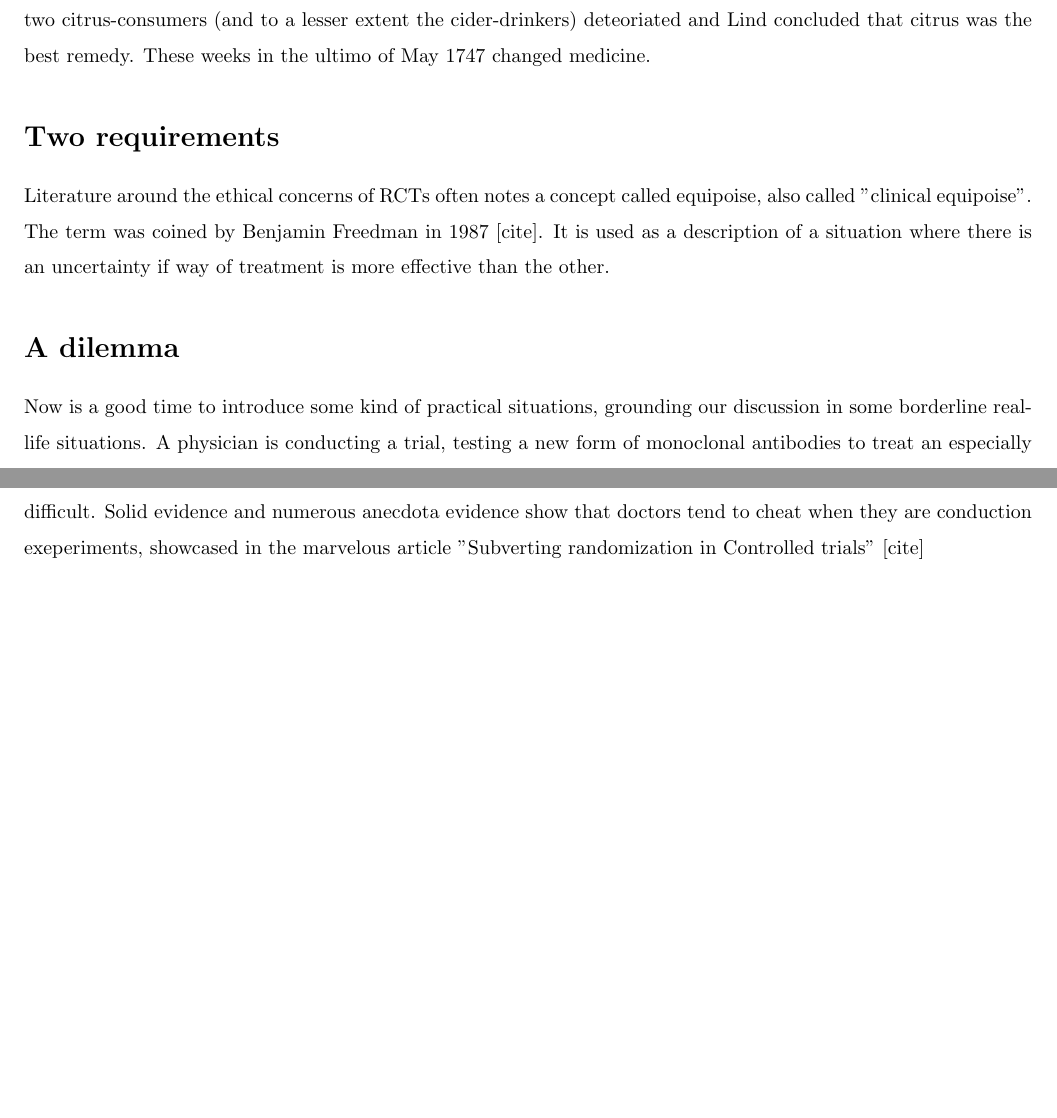
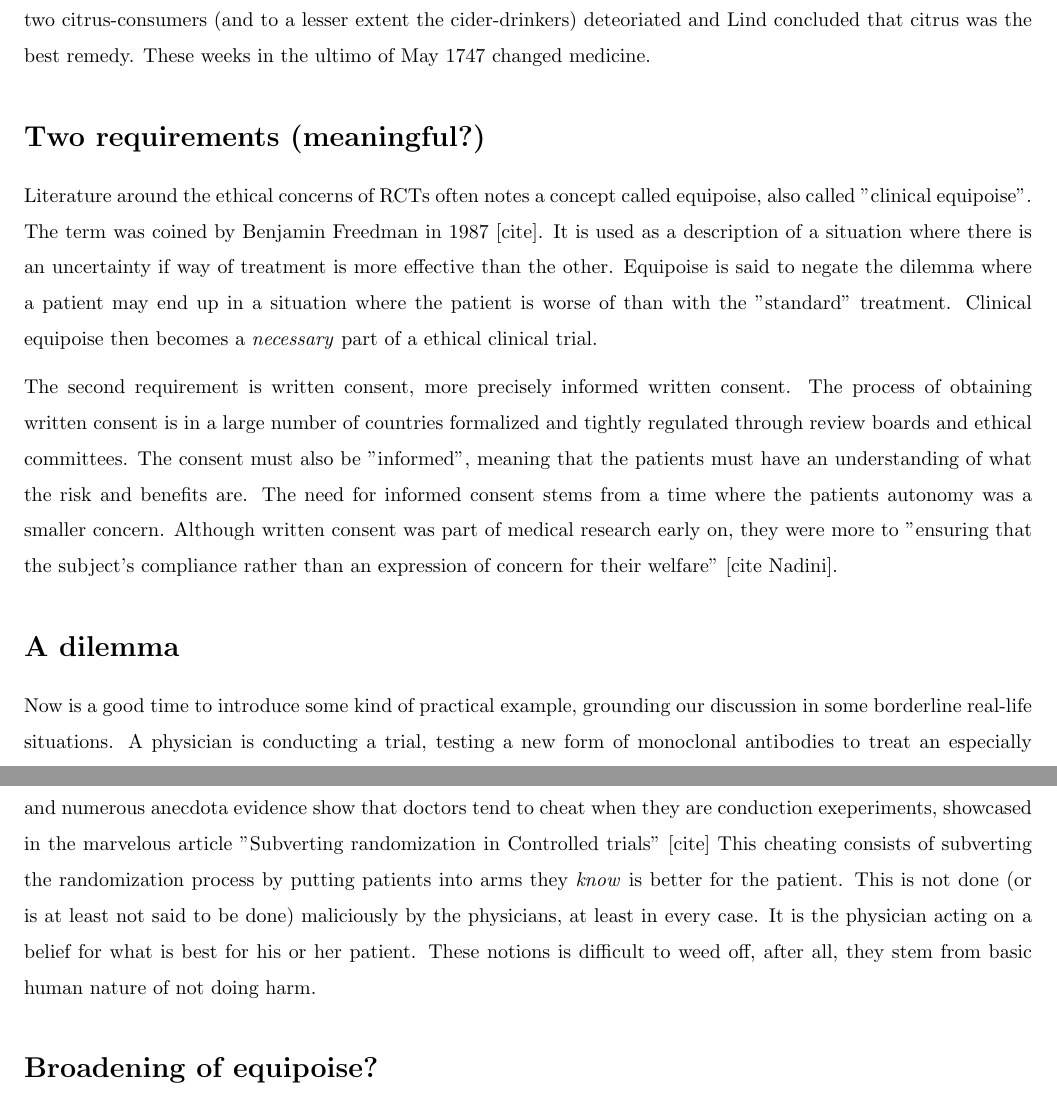
Before and after one commit to blakkisrud/ethics_essay, a LaTeX document (main.tex): two parts of pages 2 and 5 of 6 before the commit and two parts of pages 2 and 6 of 6 after it, joined at a grey line, cut so that both start at the same text, the shorter picture padded with empty space. Compiled offline with pdfLaTeX.

Commit message:
Added text on tram

```diff
--- a/main.tex
+++ b/main.tex
@@ -87,16 +87,25 @@ These weeks in the ultimo of May 1747 changed medicine.
 %I will then discuss these elements of RCTs as well as RCTs in general within the most common ethical frame works, first and foremost utilitarism and deontology.
 %Lastly I will try to sum up with some concluding remarks.
 
-\section*{Two requirements}
+\section*{Two requirements (meaningful?)}
 
 Literature around the ethical concerns of RCTs often notes a concept called equipoise, also called "clinical equipoise".
 The term was coined by Benjamin Freedman in 1987 [cite].
 It is used as a description of a situation where there is an uncertainty if way of treatment is more effective than the other.
+Equipoise is said to negate the dilemma where a patient may end up in a situation where the patient is worse of than with the "standard" treatment.
+Clinical equipoise then becomes a \emph{necessary} part of a ethical clinical trial.
 
+The second requirement is written consent, more precisely informed written consent.
+The process of obtaining written consent is in a large number of countries formalized and tightly regulated through review boards and ethical committees.
+The consent must also be "informed", meaning that the patients must have an understanding of what the risk and benefits are.
+The need for informed consent stems from a time where the patients autonomy was a smaller concern.
+Although written consent was part of medical research early on, they were more to "ensuring that the subject's compliance rather than an expression of concern for their welfare" [cite Nadini].
+
+%It has been argued that such consent forms should \emph{not} be too detailed, as it can strongly influence patients decisions.
 
 \section*{A dilemma}
 
-Now is a good time to introduce some kind of practical situations, grounding our discussion in some borderline real-life situations.
+Now is a good time to introduce some kind of practical example, grounding our discussion in some borderline real-life situations.
 A physician is conducting a trial, testing a new form of monoclonal antibodies to treat an especially nasty type of cancer.
 The new treatment is though to have mild side effects, as shown in a small prior cohort of cancer patients, compared to the standard treatment (several rounds of chemotherapy).
 Now a RCT is planned and executed, with 50 patients receiving the new treatment and 50 patients receiving the standard treatment.
@@ -240,2 +248,6 @@ The physician-scientist dilemma has some quite real consequences.
 Although it is easy to argue that the virtues and moral of the scientist should trump those of the physician in the clinical trial, that is rather difficult.
 Solid evidence and numerous anecdota evidence show that doctors tend to cheat when they are conduction exeperiments, showcased in the marvelous article "Subverting randomization in Controlled trials" [cite]
+This cheating consists of subverting the randomization process by putting patients into arms they \emph{know} is better for the patient.
+This is not done (or is at least not said to be done) maliciously by the physicians, at least in every case.
+It is the physician acting on a belief for what is best for his or her patient.
+These notions is difficult to weed off, after all, they stem from basic human nature of not doing harm.
```
Also changed, not shown: output.pdf, main.tex (11 more changed lines), 1 other file.
